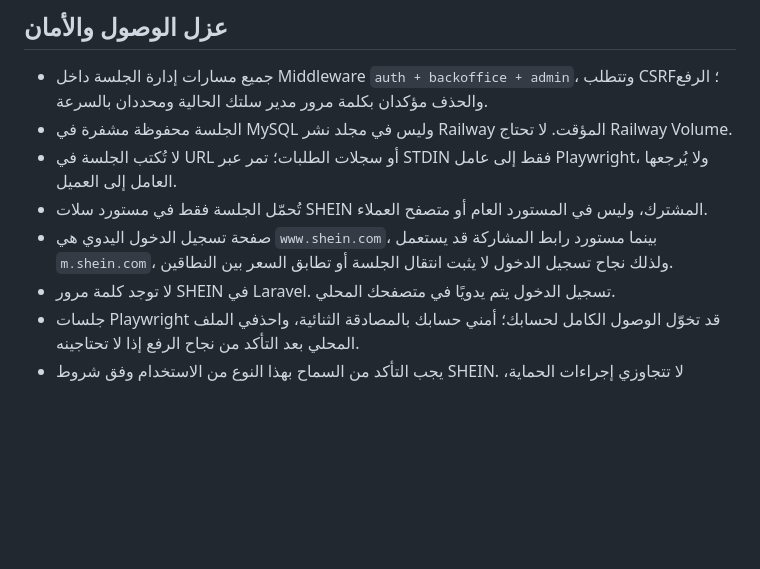
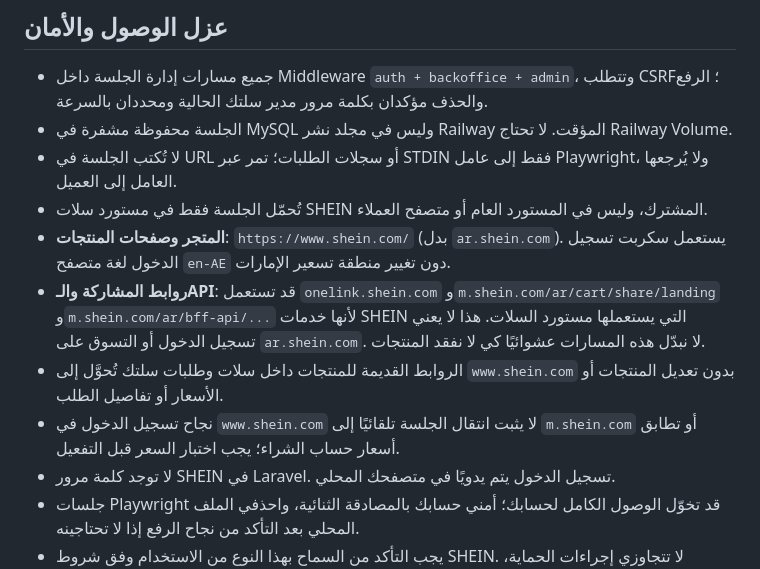
Before and after one commit to esrajaidi/Salltak, a Markdown page: docs/SHEIN_OWNER_SESSION.md, the part around the change. Drawn GitHub-style; blank space fills up the shorter version.

Commit message:
docs: standardize shopping domain on www.shein.com while preserving functional SHEIN share API

```diff
--- a/docs/SHEIN_OWNER_SESSION.md
+++ b/docs/SHEIN_OWNER_SESSION.md
@@ -24,7 +24,10 @@
 - الجلسة محفوظة مشفرة في MySQL وليس في مجلد نشر Railway المؤقت. لا تحتاج Railway Volume.
 - لا تُكتب الجلسة في URL أو سجلات الطلبات؛ تمر عبر STDIN فقط إلى عامل Playwright، ولا يُرجعها العامل إلى العميل.
 - تُحمّل الجلسة فقط في مستورد سلات SHEIN المشترك، وليس في المستورد العام أو متصفح العملاء.
-- صفحة تسجيل الدخول اليدوي هي `www.shein.com`، بينما مستورد رابط المشاركة قد يستعمل `m.shein.com`، ولذلك نجاح تسجيل الدخول لا يثبت انتقال الجلسة أو تطابق السعر بين النطاقين.
+- **المتجر وصفحات المنتجات**: `https://www.shein.com/` (بدل `ar.shein.com`). يستعمل سكربت تسجيل الدخول لغة متصفح `en-AE` دون تغيير منطقة تسعير الإمارات.
+- **روابط المشاركة والـAPI**: قد تستعمل `onelink.shein.com` و`m.shein.com/ar/cart/share/landing` و`m.shein.com/ar/bff-api/...` لأنها خدمات SHEIN التي يستعملها مستورد السلات. هذا لا يعني تسجيل الدخول أو التسوق على `ar.shein.com`. لا نبدّل هذه المسارات عشوائيًا كي لا نفقد المنتجات.
+- الروابط القديمة للمنتجات داخل سلات وطلبات سلتك تُحوَّل إلى `www.shein.com` بدون تعديل المنتجات أو الأسعار أو تفاصيل الطلب.
+- نجاح تسجيل الدخول في `www.shein.com` لا يثبت انتقال الجلسة تلقائيًا إلى `m.shein.com` أو تطابق أسعار حساب الشراء؛ يجب اختبار السعر قبل التفعيل.
 - لا توجد كلمة مرور SHEIN في Laravel. تسجيل الدخول يتم يدويًا في متصفحك المحلي.
 - جلسات Playwright قد تخوّل الوصول الكامل لحسابك؛ أمني حسابك بالمصادقة الثنائية، واحذفي الملف المحلي بعد التأكد من نجاح الرفع إذا لا تحتاجينه.
 - يجب التأكد من السماح بهذا النوع من الاستخدام وفق شروط SHEIN. لا تتجاوزي إجراءات الحماية، وارجعي إلى المراجعة اليدوية عند فشل الاستيراد.
```
